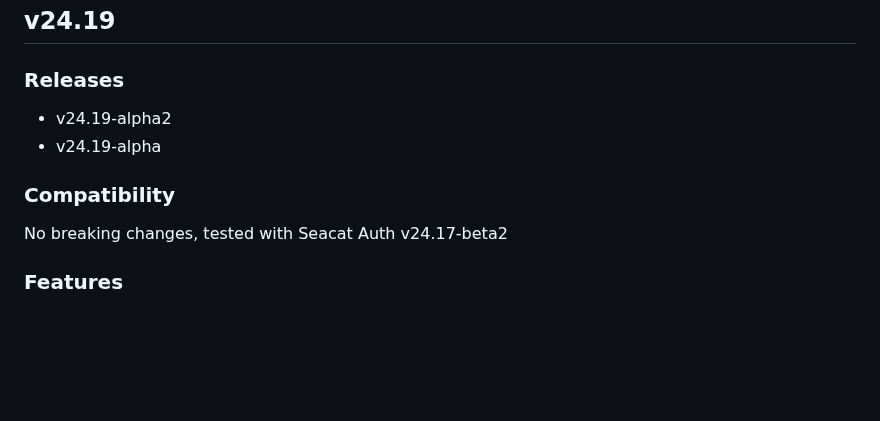
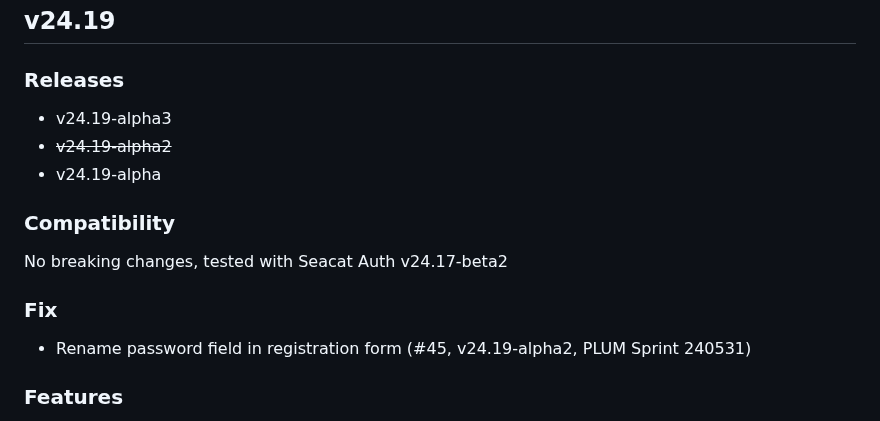
Before and after one commit to TeskaLabs/seacat-auth-webui, a Markdown page: CHANGELOG.md, the part around the change. GitHub-like rendering; blank space fills up the shorter version.

Commit message:
update changelog

```diff
--- a/CHANGELOG.md
+++ b/CHANGELOG.md
@@ -4,12 +4,17 @@
 
 ### Releases
 
-- v24.19-alpha2
+- v24.19-alpha3
+- ~~v24.19-alpha2~~
 - v24.19-alpha
 
 ### Compatibility
 
 No breaking changes, tested with Seacat Auth v24.17-beta2
+
+### Fix
+
+- Rename password field in registration form (#45, v24.19-alpha2, PLUM Sprint 240531)
 
 ### Features
 
```
